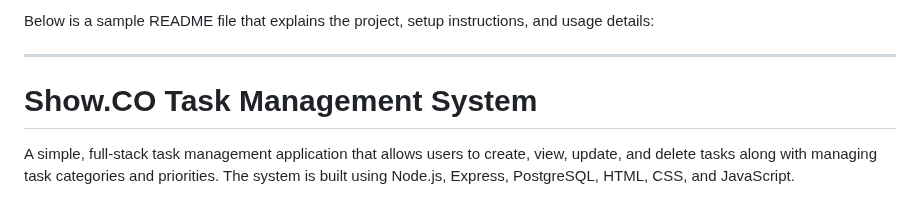
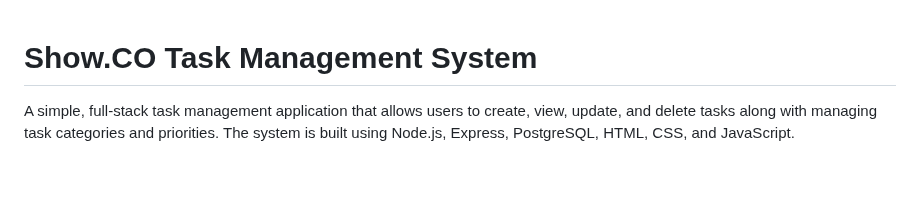
Before and after one commit to VernardCiti/task_management_v1, a Markdown page: README.md, the part around the change. GitHub-like rendering; blank space fills up the shorter version.

```diff
--- a/README.md
+++ b/README.md
@@ -1,7 +1,3 @@
-Below is a sample README file that explains the project, setup instructions, and usage details:
-
----
-
 # Show.CO Task Management System
 
 A simple, full-stack task management application that allows users to create, view, update, and delete tasks along with managing task categories and priorities. The system is built using Node.js, Express, PostgreSQL, HTML, CSS, and JavaScript.
```
